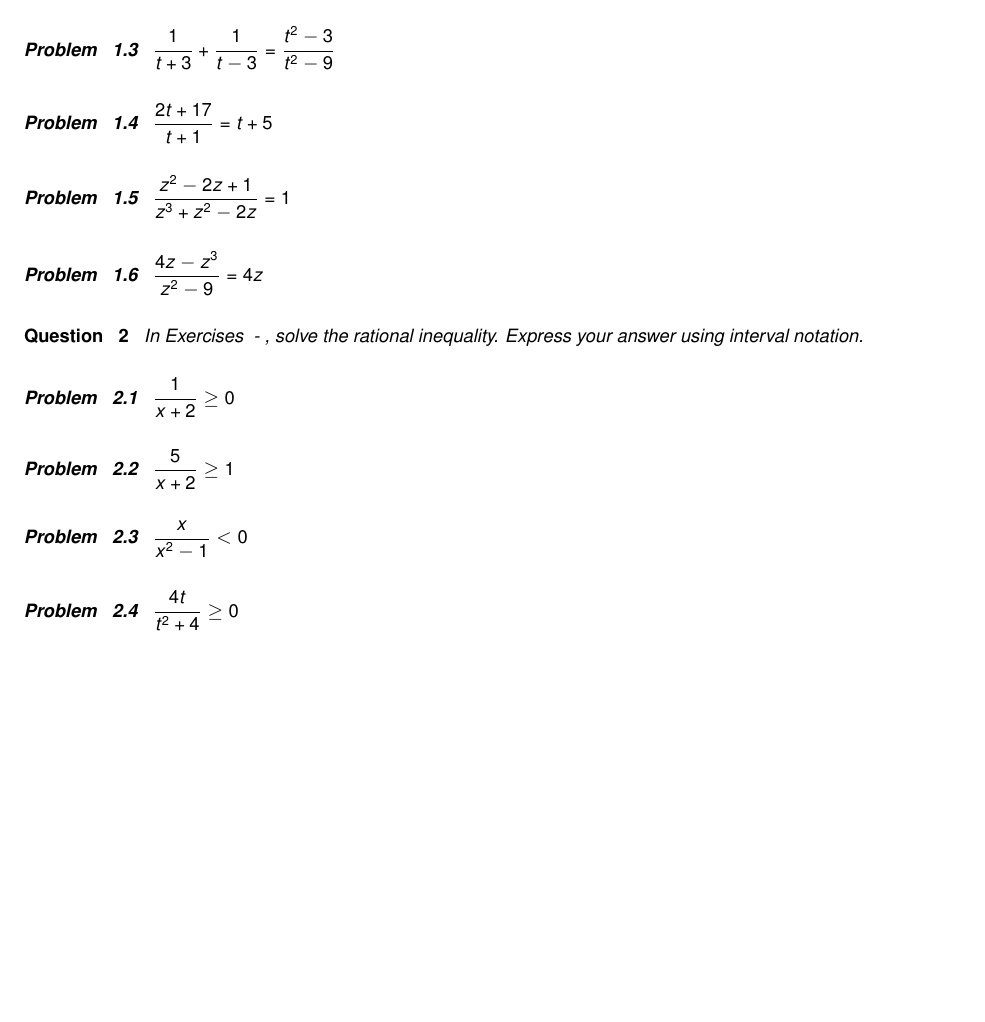
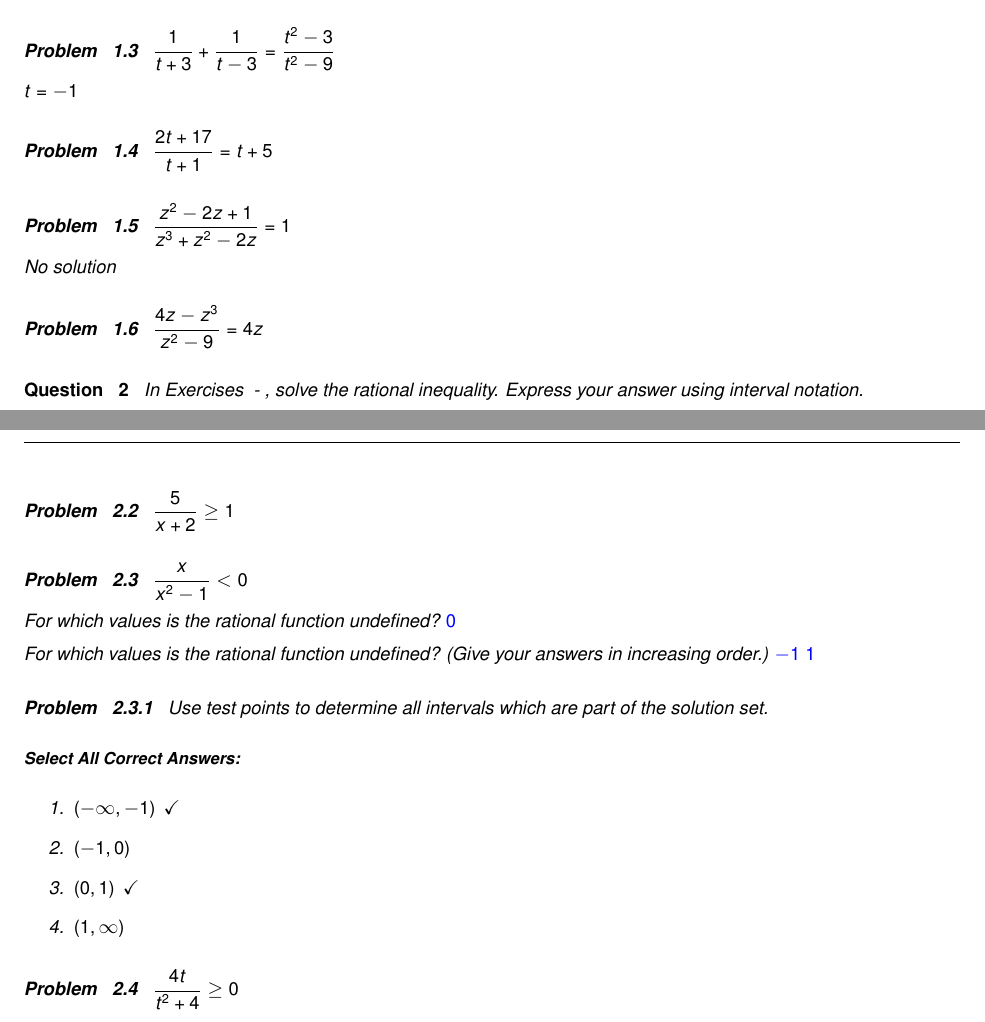
Before and after one commit to wiobber/Precalc4i, a LaTeX problem sheet (RationalFunctions/ExercisesforRationalIneq.tex): part of page 1 of 6 before the commit and two parts of pages 1 and 2 of 6 after it, the two joined at a grey line, cut so that both start at the same text, the shorter picture padded with empty space. Compiled offline with pdfLaTeX; a LaTeX package or settings file that is missing is left out.

Commit message:
answers 1-5

```diff
--- a/RationalFunctions/ExercisesforRationalIneq.tex
+++ b/RationalFunctions/ExercisesforRationalIneq.tex
@@ -25,6 +25,10 @@ $\dfrac{3x - 1}{x^{2} + 1} = 1$
 
 \begin{problem}
 $\dfrac{1}{t + 3} + \dfrac{1}{t - 3} = \dfrac{t^{2} - 3}{t^{2} - 9}$
+
+\begin{solution}
+$t = -1$
+\end{solution}
 \end{problem}
 
 \begin{problem}
@@ -33,6 +37,10 @@ $\dfrac{2t + 17}{t + 1} = t + 5$
 
 \begin{problem}
 $\dfrac{z^{2} - 2z + 1}{z^{3} + z^{2} - 2z} = 1$
+
+\begin{solution}
+No solution
+\end{solution}
 \end{problem}
 
 \begin{problem}\label{ratleqnexerciselast}
@@ -50,3 +65,4 @@ $\dfrac{1}{x + 2} \geq 0$
+\end{problem}
 \end{problem}
 
 \begin{problem}
@@ -55,6 +71,20 @@ $\dfrac{5}{x + 2} \geq 1$
 
 \begin{problem}
 $\dfrac{x}{x^{2} - 1} <  0$
+
+For which values is the rational function undefined? $\answer{0}$
+
+For which values is the rational function undefined? (Give your answers in increasing order.) $\answer{-1}$ $\answer{1}$
+
+\begin{problem}
+Use test points to determine all intervals which are part of the solution set.
+    \begin{selectAll}
+    \choice[correct]{$(-\infty,-1)$}
+    \choice{$(-1,0)$}
+    \choice[correct]{$(0,1)$}
+    \choice{$(1,\infty)$}
+  \end{selectAll}
+\end{problem}
 \end{problem}
 
 \begin{problem}
```
Also changed, not shown: course.tex (+1 -1 lines), RationalFunctions/ExercisesforRationalIneq.tex (7 more changed lines).
